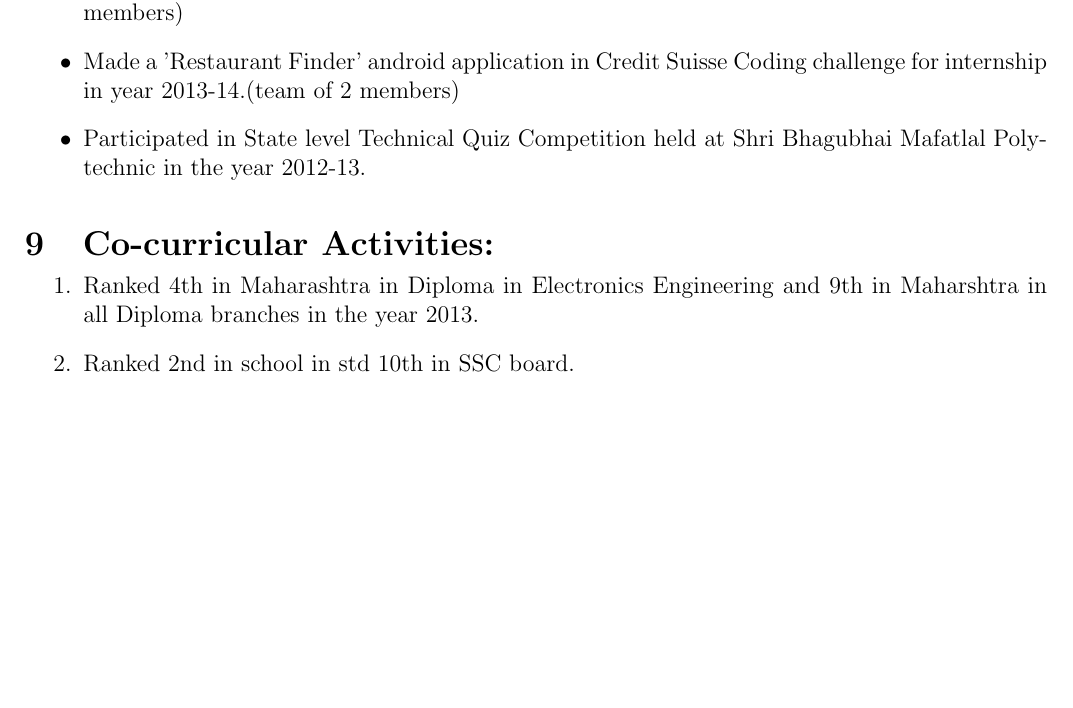
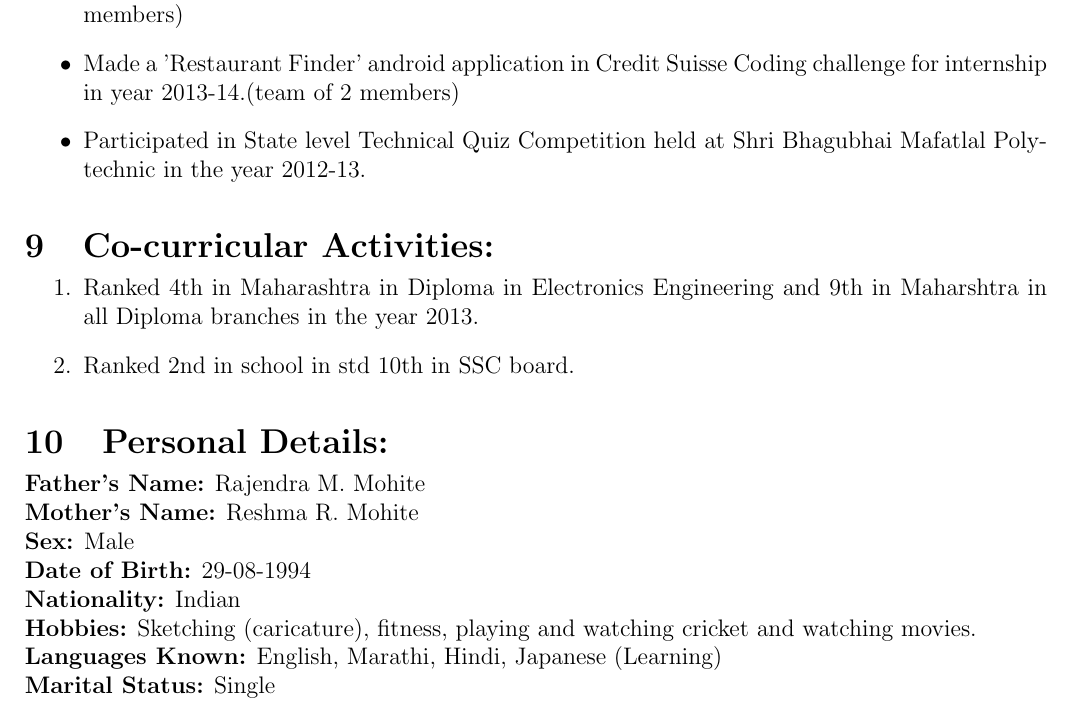
Before and after one commit to omkarmohite/omkarmohite_Resume, a LaTeX CV (omkarmohite_Resume/omkarmohite_Resume.tex): part of page 2 of 2, cut so that both start at the same text, the shorter picture padded with empty space. Compiled offline with pdfLaTeX.

Commit message:
11th section commit

```diff
--- a/omkarmohite_Resume/omkarmohite_Resume.tex
+++ b/omkarmohite_Resume/omkarmohite_Resume.tex
@@ -101,6 +101,11 @@
 	\item Ranked 4th in Maharashtra in Diploma in Electronics Engineering and 9th in Maharshtra in all Diploma branches in the year 2013.
 	\item Ranked 2nd in school in std 10th in SSC board.
 \end{enumerate}
+
+\section{Personal Details:}
+\vspace{-0.1in}
+\textbf{Father's Name:} Rajendra M. Mohite\\\textbf{Mother's Name:} Reshma R. Mohite\\\textbf{Sex:} Male\\\textbf{Date of Birth:} 29-08-1994\\\textbf{Nationality:} Indian\\\textbf{Hobbies:} Sketching (caricature), fitness, playing and watching cricket and
+watching movies.\\\textbf{Languages Known:} English, Marathi, Hindi, Japanese (Learning)\\\textbf{Marital Status:} Single\\\\
 \end{minipage}
 
 \end{document}
```
Also changed, not shown: omkarmohite_Resume/omkarmohite_Resume.pdf, 3 other files.
